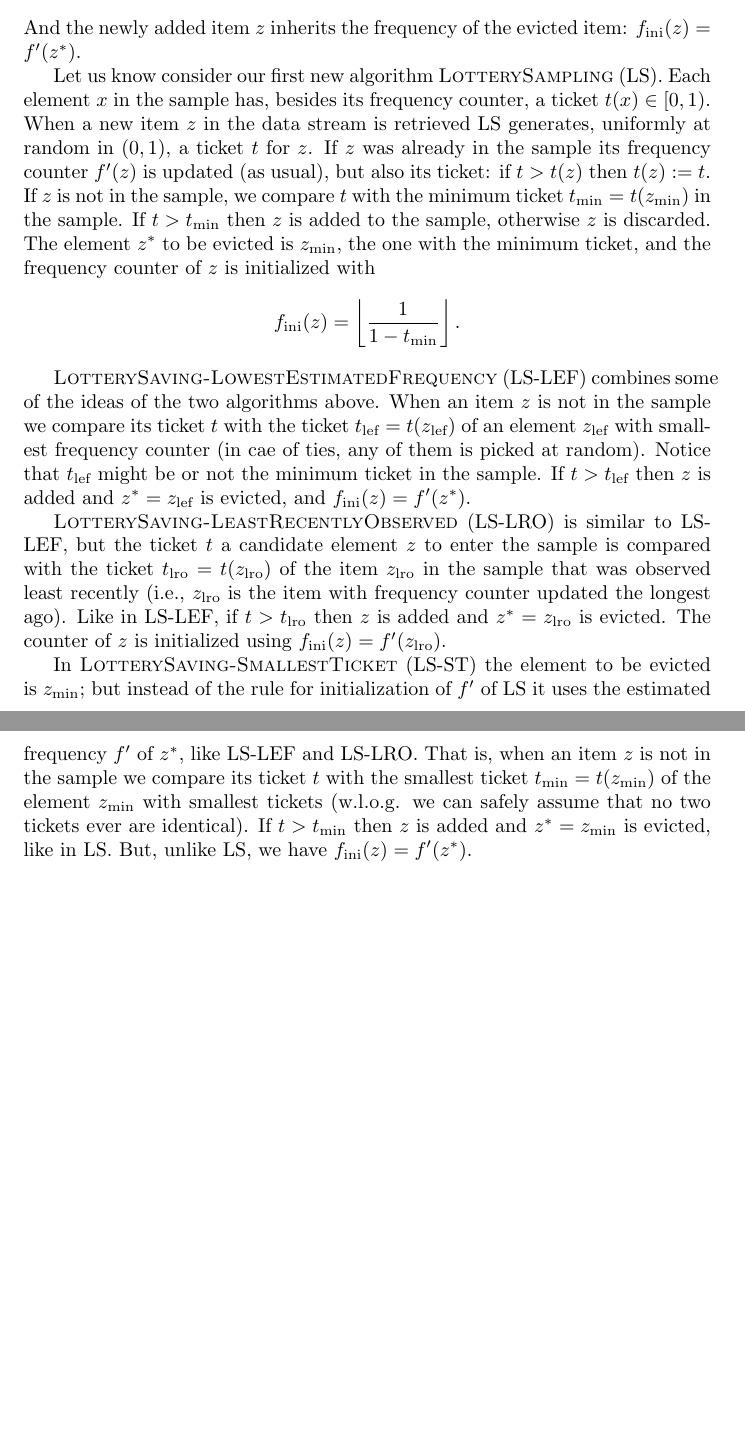
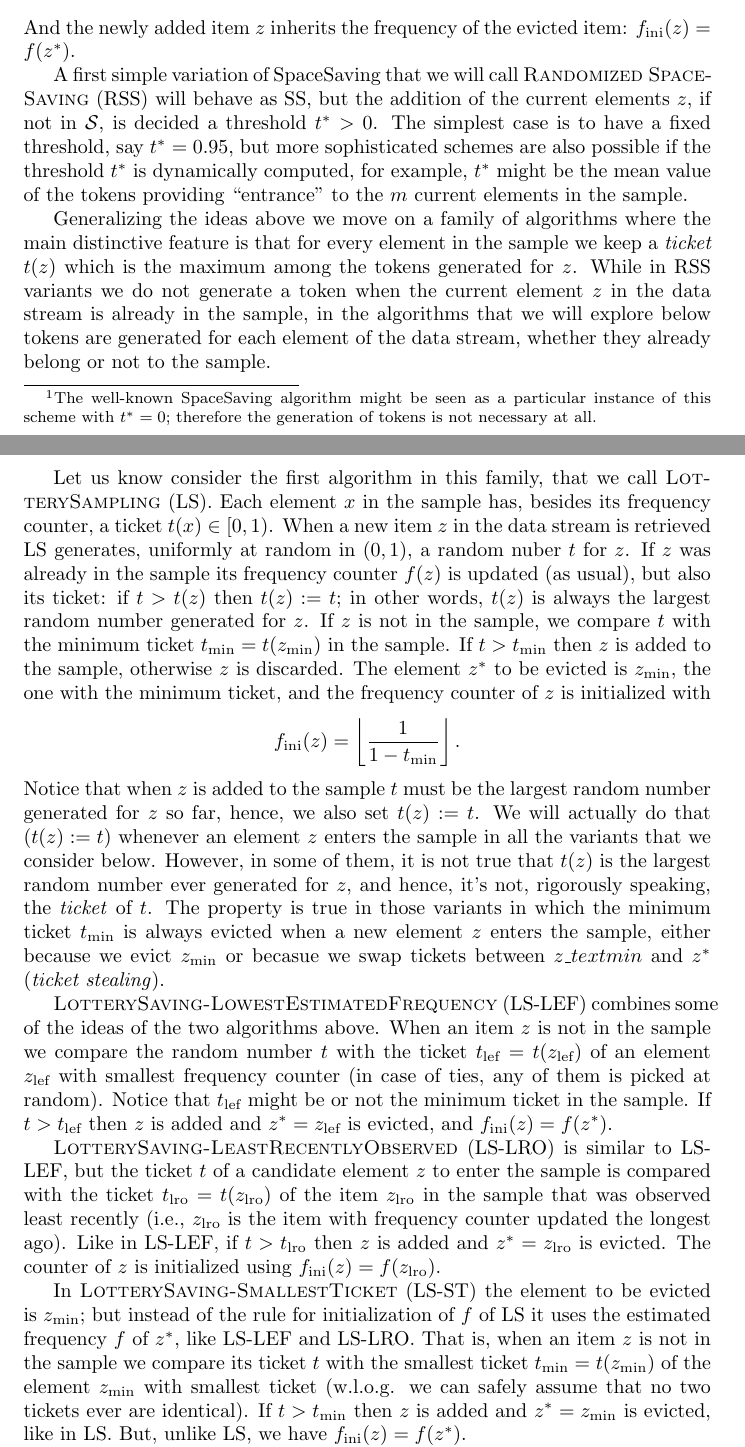
Before and after one commit to gonsp/LotterySampling, a LaTeX document (docs/new-lottery.tex): two parts of pages 3 and 4 of 9 before the commit and two parts of pages 3 and 4 of 10 after it, joined at a grey line, cut so that both start at the same text, the shorter picture padded with empty space. The pictures show the PDF file docs/new-lottery.pdf that the author committed with the source; the source files are stored in an older character set and shown here as Unicode.

Commit message:
New description of the generic template
- We introduce the distinction between tokens and tickets
- We introduce the family of "Randomized SpaceSaving" variants, where only tokens but not tickets are involved; tokens are only generated to knock the door (i.e., to decide if an element z not in S enters the sample). A particular important case is when the threshold is fixed (no tokens need to be stored); SpaceSaving itself is the extreme case where t*=0.

```diff
--- a/docs/new-lottery.tex
+++ b/docs/new-lottery.tex
@@ -171,17 +171,19 @@ complete information about the full data stream and all required
 information can be obtained exactly.  In the interesting case, when $m
 < n$ (typically, $m\ll n$), the algorithms loop through the remaining
 items in the data stream $\mathcal{Z}$. For every incoming item $z$,
-if $z$ is already in $\mathcal{S}$, the algorithms update $f'(z)$ and
+if $z$ is already in $\mathcal{S}$, the algorithms update $f(z)$ and
 perhaps perform some additional bookkeeping (depending on the
 particular algorithm under consideration), but not much more has to be
 done. On the other hand, if $z\not\in\mathcal{S}$ then we apply some
 criterium $\texttt{add?}(z,\mathcal{S})$;
 if $\texttt{add?}(z,\mathcal{S})$ is not satisfied,
-then $z$ is discarded. Otherwise, some element $z'\in\mathcal{S}$ is choosen
-and evicted from the sample ($z'=\texttt{element\_to\_evict}(\mathcal{S})$),
+then $z$ is discarded. Otherwise, some element $z^\ast\in\mathcal{S}$ is choosen
+and evicted from the sample ($z^\ast=\texttt{element\_to\_evict}(\mathcal{S})$),
 and $z$ is added to $\mathcal{S}$; the frequency counter is initialized
-$f'(z)=1+f_\text{ini}(z)$. The algorithms that we will consider differ
-hence in three main aspects:
+$f(z)=1+f_\text{ini}(z)$. As in the case where $z\in\mathcal{S}$, some
+additional bookkeeping might be necessary for each particular algorithm.
+
+The algorithms that we will consider differ
+hence three main aspects:
 \begin{enumerate}
 \item When do we add to the sample an incoming item $z\not\in\mathcal{S}$
-  ($\texttt{add?}(z,\mathcal{S})$? In several algorithms that we will
@@ -188,0 +192 @@ hence in three main aspects:
+  a \emph{token},
@@ -188,0 +198,2 @@ hence in three main aspects:
+    might be seen as a particular instance of this scheme with $t^\ast=0$;
+    therefore the generation of tokens is not necessary at all.}.
@@ -200,17 +218,37 @@ adds incoming items $z\not\in\mathcal{S}$, that is,
 $\texttt{add?}(z,\mathcal{S})=\textbf{true}$. The element $z^\ast$ selected
 for eviction is one with lowest estimated frequency
 \[
-z^\ast = z_\text{lef} = \text{arg min}_{x\in\mathcal{S}}\{f'(x)\}.
+z^\ast = z_\text{lef} = \text{arg min}_{x\in\mathcal{S}}\{f(x)\}.
 \]
 And the newly added item $z$ inherits the frequency of the evicted item:
-$f_\text{ini}(z)=f'(z^\ast)$.
+$f_\text{ini}(z)=f(z^\ast)$.
 
-Let us know consider our first new algorithm \textsc{LotterySampling} (LS).
+A first simple variation of SpaceSaving that we will call
+\textsc{Randomized SpaceSaving} (RSS) will behave as SS, but the
+addition of the current elements $z$, if not in $\mathcal{S}$,
+is decided a threshold $t^\ast>0$. The simplest case is
+to have a fixed threshold, say $t^\ast=0.95$, but more sophisticated
+schemes are also possible if the threshold $t^\ast$ is dynamically computed,
+for example, $t^\ast$ might be the mean value of the
+tokens providing ``entrance'' to the $m$ current elements in the sample.
+
+Generalizing the ideas above we move on a family of algorithms
+where the main distinctive feature is that for every element in the sample
+we keep a \emph{ticket} $t(z)$ which is the maximum among the
+tokens generated for $z$. While in RSS variants
+we do not generate a token when the current element $z$ in
+the data stream is already in the sample, in the algorithms that we will
+explore below tokens are generated for each element of the data stream,
+whether they already belong or not to the sample.
+
+Let us know consider the first algorithm in this family, that we call
+\textsc{LotterySampling} (LS).
 Each element $x$ in the sample has, besides its frequency counter, a ticket
 $t(x)\in[0,1)$. When a new item $z$ in the data stream is retrieved
-LS generates, uniformly at random in $(0,1)$, a ticket $t$ for $z$. If $z$
-was already in the sample its frequency counter $f'(z)$ is updated (as usual),
-but also its ticket: if $t > t(z)$ then $t(z):= t$. If $z$ is not
+LS generates, uniformly at random in $(0,1)$, a random nuber $t$ for $z$. If $z$
+was already in the sample its frequency counter $f(z)$ is updated (as usual),
+but also its ticket: if $t > t(z)$ then $t(z):= t$; in other words,
+$t(z)$ is always the largest random number generated for $z$. If $z$ is not
 in the sample, we compare $t$ with the minimum ticket
 $t_\text{min}=t(z_\text{min})$
 in the sample. If $t > t_\text{min}$ then $z$ is added to the sample,
@@ -220,15 +258,20 @@ minimum ticket, and the frequency counter of $z$ is initialized with
 \[
 f_\text{ini}(z)=\left\lfloor\frac{1}{1-t_\text{min}}\right\rfloor.
 \]
+Notice that when $z$ is added to the sample $t$ must be the largest
+random number generated for $z$ so far, hence, we also set $t(z):=t$.
+We will actually do that ($t(z):=t$) whenever an element $z$ enters
+the sample in all the variants that we consider below. However, in
+some of them, it is not true that $t(z)$ is the largest random number
+ever generated for $z$, and hence, it's not, rigorously speaking, the
+\emph{ticket} of $t$.  The property is true in those variants in which
+the minimum ticket $t_\text{min}$ is always
+evicted when a new element $z$ enters the sample, either because we evict
+$z_\text{min}$ or becasue we swap tickets between $z\_text{min}$ and $z^\ast$
+(\emph{ticket stealing}).
 
-\textsc{LotterySaving-LowestEstimatedFrequency} (LS-LEF) combines
-some of the ideas of the two
-algorithms above. When an item $z$ is not in the sample we compare its
-ticket $t$ with the ticket $t_\text{lef}=t(z_\text{lef})$ of an element
-$z_\text{lef}$
-with smallest frequency counter (in cae of ties, any of them is picked
-at random). Notice that $t_\text{lef}$
-might be or not the minimum
-ticket in the sample. If $t > t_\text{lef}$ then $z$ is added
-and $z^\ast=z_\text{lef}$ is evicted, and
-$f_\text{ini}(z)=f'(z^\ast)$.
+\textsc{LotterySaving-LowestEstimatedFrequency} (LS-LEF) combines some
+of the ideas of the two algorithms above. When an item $z$ is not in
+the sample we compare the random number $t$ with the ticket
+$t_\text{lef}=t(z_\text{lef})$ of an element $z_\text{lef}$ with
+smallest frequency counter (in case of ties, any of them is picked at
@@ -235,25 +281,26 @@ $f_\text{ini}(z)=f'(z^\ast)$.
 
 \textsc{LotterySaving-LeastRecentlyObserved} (LS-LRO) is similar to LS-LEF,
 but the ticket
-$t$ a candidate element $z$ to enter the sample is compared with the
+$t$ of a candidate element $z$ to enter the sample is compared with the
 ticket $t_\text{lro}=t(z_\text{lro})$ of the item $z_\text{lro}$
 in the sample that was observed least recently (i.e.,
 $z_\text{lro}$ is the item with frequency counter updated the longest ago).
 Like in LS-LEF, if $t > t_\text{lro}$ then $z$ is added and
 $z^\ast=z_\text{lro}$ is evicted. The counter of $z$ is initialized using
-$f_\text{ini}(z)=f'(z_\text{lro})$.
+$f_\text{ini}(z)=f(z_\text{lro})$.
 
 In \textsc{LotterySaving-SmallestTicket} (LS-ST) the element
-to be evicted is $z_\text{min}$; but instead of the rule for initialization of $f'$ of LS it uses the estimated frequency $f'$ of $z^\ast$,
+to be evicted is $z_\text{min}$; but instead of the rule
+for initialization of $f$ of LS it uses the estimated frequency $f$ of $z^\ast$,
 like LS-LEF and LS-LRO. That is, when an item $z$ is not in the sample
 we compare its
 ticket $t$ with the smallest ticket $t_\text{min}=t(z_\text{min})$ of the
 element $z_\text{min}$
-with smallest tickets (w.l.o.g. we can safely assume that no two tickets
+with smallest ticket (w.l.o.g. we can safely assume that no two tickets
 ever are identical).
 If $t > t_\text{min}$ then $z$ is added
 and $z^\ast=z_\text{min}$ is evicted, like in LS. But, unlike LS,
-we have $f_\text{ini}(z)=f'(z^\ast)$.
+we have $f_\text{ini}(z)=f(z^\ast)$.
 
 
 \textsc{LotterySaving-Threshold} (LS-THR-$\theta$) has a parameter
```
Also changed, not shown: docs/new-lottery.pdf, docs/new-lottery.tex (60 more changed lines).
